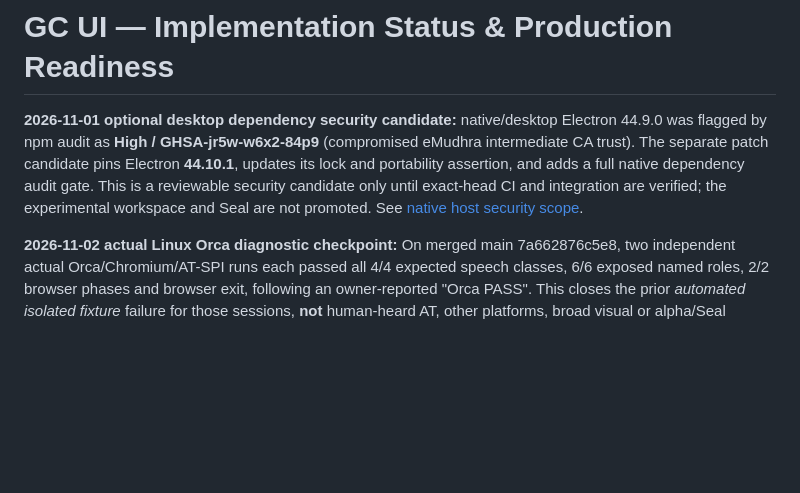
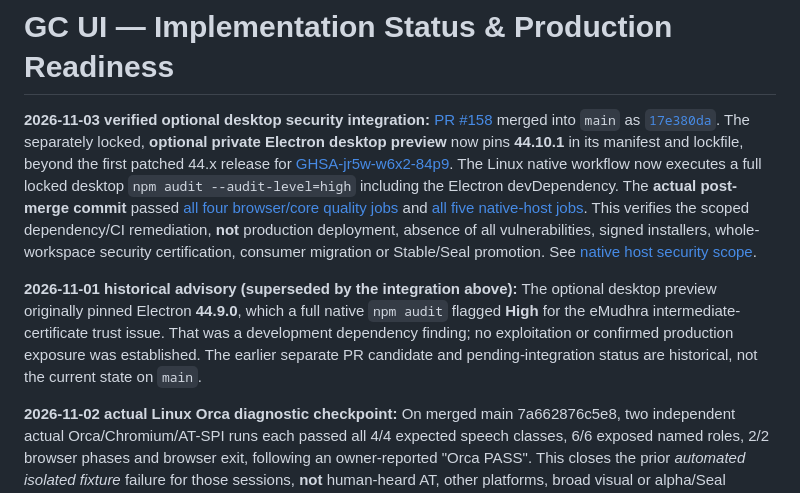
Before and after one commit to GoreeCloud/gc-ui, a Markdown page: docs/IMPLEMENTATION_STATUS.md, the part around the change. GitHub-like rendering; blank space fills up the shorter version.

Commit message:
docs(security): record integrated Electron trust remediation (#181)

```diff
--- a/docs/IMPLEMENTATION_STATUS.md
+++ b/docs/IMPLEMENTATION_STATUS.md
@@ -1,6 +1,8 @@
 # GC UI — Implementation Status & Production Readiness
 
-**2026-11-01 optional desktop dependency security candidate:** native/desktop Electron 44.9.0 was flagged by npm audit as **High / GHSA-jr5w-w6x2-84p9** (compromised eMudhra intermediate CA trust). The separate patch candidate pins Electron **44.10.1**, updates its lock and portability assertion, and adds a full native dependency audit gate. This is a reviewable security candidate only until exact-head CI and integration are verified; the experimental workspace and Seal are not promoted. See [native host security scope](NATIVE_HOSTS.md).
+**2026-11-03 verified optional desktop security integration:** [PR #158](https://github.com/GoreeCloud/gc-ui/pull/158) merged into `main` as [`17e380da`](https://github.com/GoreeCloud/gc-ui/commit/17e380daa4b2823cc2eb8e1bb581a55eef76ad08). The separately locked, **optional private Electron desktop preview** now pins **44.10.1** in its manifest and lockfile, beyond the first patched 44.x release for [GHSA-jr5w-w6x2-84p9](https://github.com/electron/electron/security/advisories/GHSA-jr5w-w6x2-84p9). The Linux native workflow now executes a full locked desktop `npm audit --audit-level=high` including the Electron devDependency. The **actual post-merge commit** passed [all four browser/core quality jobs](https://github.com/GoreeCloud/gc-ui/actions/runs/41717429784) and [all five native-host jobs](https://github.com/GoreeCloud/gc-ui/actions/runs/41717430344). This verifies the scoped dependency/CI remediation, **not** production deployment, absence of all vulnerabilities, signed installers, whole-workspace security certification, consumer migration or Stable/Seal promotion. See [native host security scope](NATIVE_HOSTS.md).
+
+**2026-11-01 historical advisory (superseded by the integration above):** The optional desktop preview originally pinned Electron **44.9.0**, which a full native `npm audit` flagged **High** for the eMudhra intermediate-certificate trust issue. That was a development dependency finding; no exploitation or confirmed production exposure was established. The earlier separate PR candidate and pending-integration status are historical, not the current state on `main`.
 
 **2026-11-02 actual Linux Orca diagnostic checkpoint:** On merged main 7a662876c5e8, two independent actual Orca/Chromium/AT-SPI runs each passed all 4/4 expected speech classes, 6/6 exposed named roles, 2/2 browser phases and browser exit, following an owner-reported "Orca PASS". This closes the prior *automated isolated fixture* failure for those sessions, **not** human-heard AT, other platforms, broad visual or alpha/Seal approval. Earlier Orca failures remain historical evidence. See [dated Orca acceptance note](QA_ORCA_FOCUS_REVIEW_2026_11_01.md).
 
```
